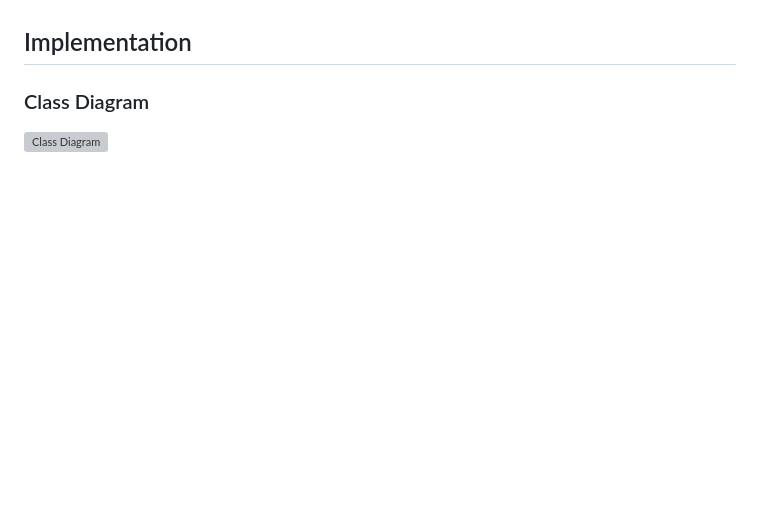
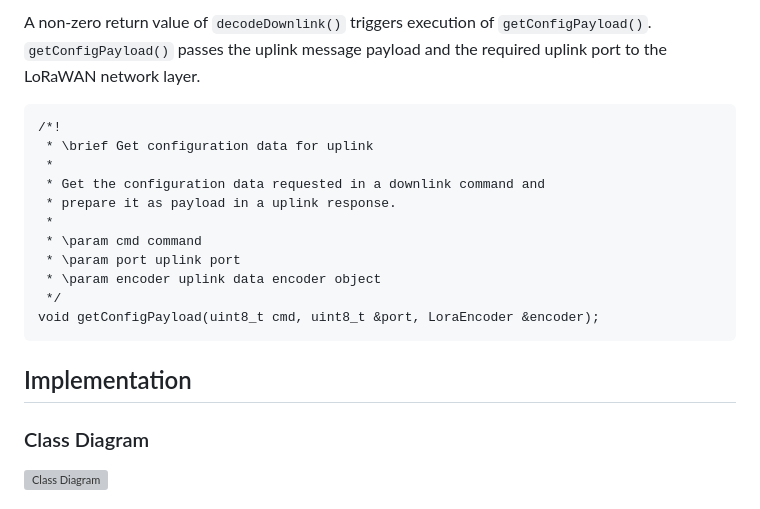
Before and after one commit to matthias-bs/BresserWeatherSensorLW, a Markdown page: README.md, the part around one of its changes. Rendered like a GitHub page; blank space fills up the shorter version; grey boxes are pictures that could not be loaded.

````diff
--- a/README.md
+++ b/README.md
@@ -576,3 +628,18 @@ Use [extras/customization/AppLayerMinimal.h](extras/customization/AppLayerMinima
+A non-zero return value of `decodeDownlink()` triggers execution of `getConfigPayload()`. `getConfigPayload()` passes the uplink message payload and the required uplink port to the LoRaWAN network layer.
+```
+/*!
+ * \brief Get configuration data for uplink
+ *
+ * Get the configuration data requested in a downlink command and
+ * prepare it as payload in a uplink response.
+ *
+ * \param cmd command
+ * \param port uplink port
+ * \param encoder uplink data encoder object
+ */
+void getConfigPayload(uint8_t cmd, uint8_t &port, LoraEncoder &encoder);
+```
+
 ## Implementation
 
 ### Class Diagram
````
Also changed, not shown: other parts of README.md (+52 -0 lines).
